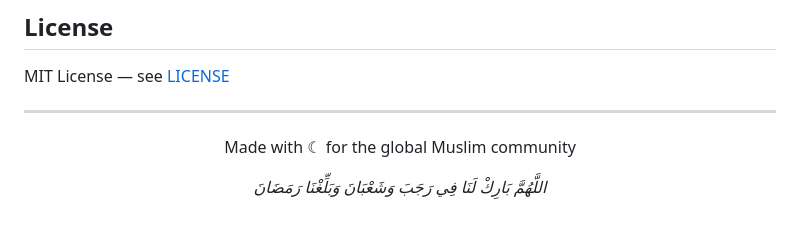
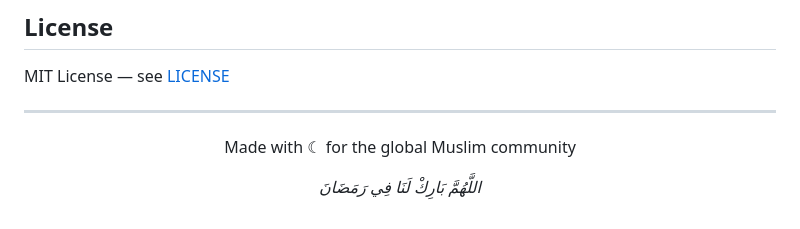
Before and after one commit to Alshehrifal/islamic-sdk, a Markdown page: README.md, the part around the change. Drawn GitHub-style.

Commit message:
Update Ramadan blessing in README

```diff
--- a/README.md
+++ b/README.md
@@ -179,6 +179,6 @@ MIT License — see [LICENSE](LICENSE)
 
 Made with ☾ for the global Muslim community
 
-*اللَّهُمَّ بَارِكْ لَنَا فِي رَجَبَ وَشَعْبَانَ وَبَلِّغْنَا رَمَضَانَ*
+*اللَّهُمَّ بَارِكْ لَنَا فِي رَمَضَانَ*
 
 </div>
```
